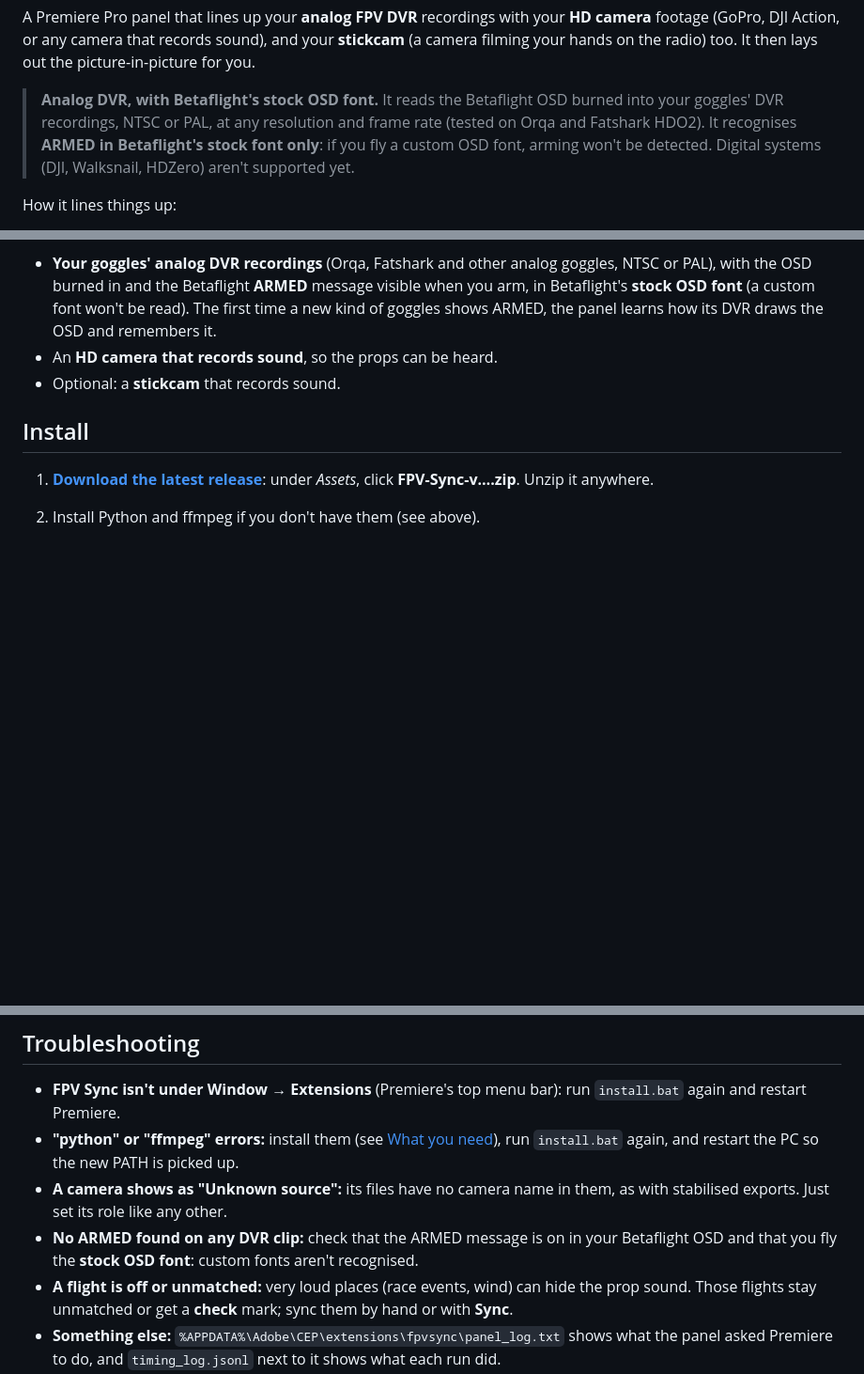
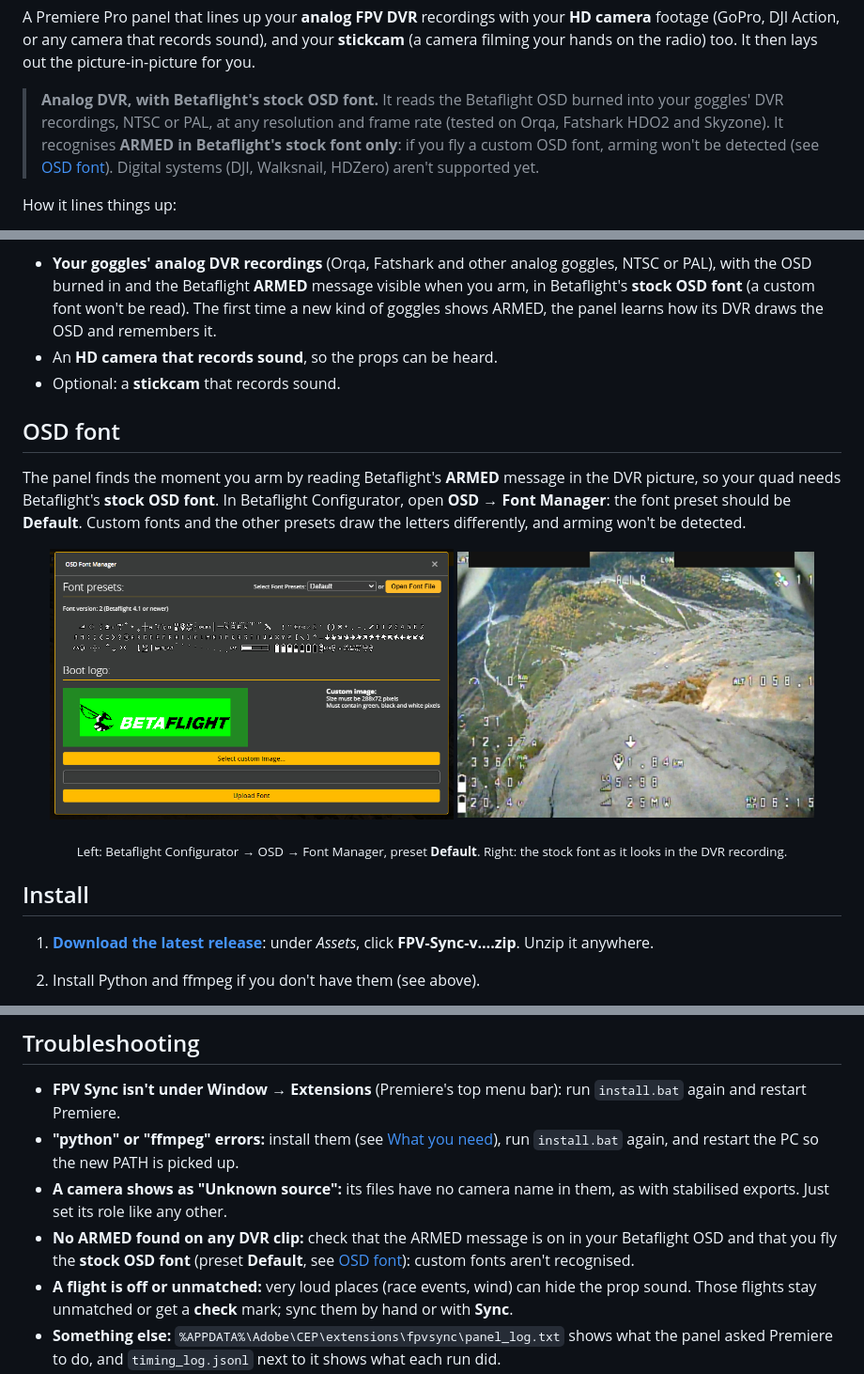
Before and after one commit to platy4/fpv-sync, a Markdown page: README.md, 3 parts joined by grey strips. Shown at 94% size. Drawn GitHub-style; pictures changed too: osd-dvr-example.jpg (added), osd-font-default.png (added); blank space fills up the shorter version.

Commit message:
README: OSD font section (stock Betaflight font, preset Default)

```diff
--- a/README.md
+++ b/README.md
@@ -10,7 +10,7 @@
 
 A Premiere Pro panel that lines up your **analog FPV DVR** recordings with your **HD camera** footage (GoPro, DJI Action, or any camera that records sound), and your **stickcam** (a camera filming your hands on the radio) too. It then lays out the picture-in-picture for you.
 
-> **Analog DVR, with Betaflight's stock OSD font.** It reads the Betaflight OSD burned into your goggles' DVR recordings, NTSC or PAL, at any resolution and frame rate (tested on Orqa and Fatshark HDO2). It recognises **ARMED in Betaflight's stock font only**: if you fly a custom OSD font, arming won't be detected. Digital systems (DJI, Walksnail, HDZero) aren't supported yet.
+> **Analog DVR, with Betaflight's stock OSD font.** It reads the Betaflight OSD burned into your goggles' DVR recordings, NTSC or PAL, at any resolution and frame rate (tested on Orqa, Fatshark HDO2 and Skyzone). It recognises **ARMED in Betaflight's stock font only**: if you fly a custom OSD font, arming won't be detected (see [OSD font](#osd-font)). Digital systems (DJI, Walksnail, HDZero) aren't supported yet.
 
 How it lines things up:
 - **DVR to HD:** the frame where Betaflight's OSD shows **ARMED** on the DVR, and the moment the props spin up in the HD camera's sound. That's within a frame or two.
@@ -30,6 +30,16 @@ Footage it expects:
 - **Your goggles' analog DVR recordings** (Orqa, Fatshark and other analog goggles, NTSC or PAL), with the OSD burned in and the Betaflight **ARMED** message visible when you arm, in Betaflight's **stock OSD font** (a custom font won't be read). The first time a new kind of goggles shows ARMED, the panel learns how its DVR draws the OSD and remembers it.
 - An **HD camera that records sound**, so the props can be heard.
 - Optional: a **stickcam** that records sound.
+
+## OSD font
+
+The panel finds the moment you arm by reading Betaflight's **ARMED** message in the DVR picture, so your quad needs Betaflight's **stock OSD font**. In Betaflight Configurator, open **OSD → Font Manager**: the font preset should be **Default**. Custom fonts and the other presets draw the letters differently, and arming won't be detected.
+
+<p align="center">
+  <img src="osd-font-default.png" width="430" alt="Betaflight Configurator, OSD Font Manager: font preset Default">
+  <img src="osd-dvr-example.jpg" width="380" alt="A DVR frame with Betaflight's stock OSD font (GPS coordinates hidden)">
+</p>
+<p align="center"><sub>Left: Betaflight Configurator → OSD → Font Manager, preset <b>Default</b>. Right: the stock font as it looks in the DVR recording.</sub></p>
 
 ## Install
 
@@ -103,7 +113,7 @@ The stickcam is lined up by sound, so it helps if both cameras hear the same thi
 - **FPV Sync isn't under Window → Extensions** (Premiere's top menu bar): run `install.bat` again and restart Premiere.
 - **"python" or "ffmpeg" errors:** install them (see [What you need](#what-you-need)), run `install.bat` again, and restart the PC so the new PATH is picked up.
 - **A camera shows as "Unknown source":** its files have no camera name in them, as with stabilised exports. Just set its role like any other.
-- **No ARMED found on any DVR clip:** check that the ARMED message is on in your Betaflight OSD and that you fly the **stock OSD font**: custom fonts aren't recognised.
+- **No ARMED found on any DVR clip:** check that the ARMED message is on in your Betaflight OSD and that you fly the **stock OSD font** (preset **Default**, see [OSD font](#osd-font)): custom fonts aren't recognised.
 - **A flight is off or unmatched:** very loud places (race events, wind) can hide the prop sound. Those flights stay unmatched or get a **check** mark; sync them by hand or with **Sync**.
 - **Something else:** `%APPDATA%\Adobe\CEP\extensions\fpvsync\panel_log.txt` shows what the panel asked Premiere to do, and `timing_log.jsonl` next to it shows what each run did.
 
```
